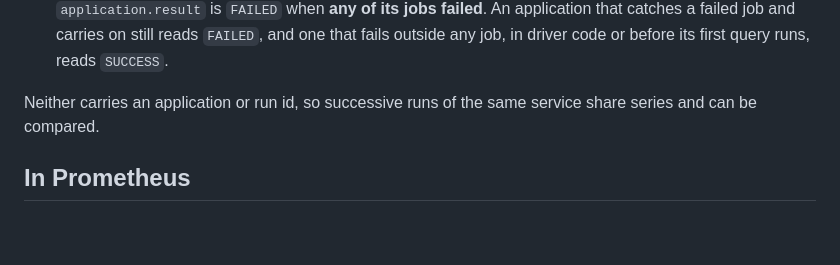
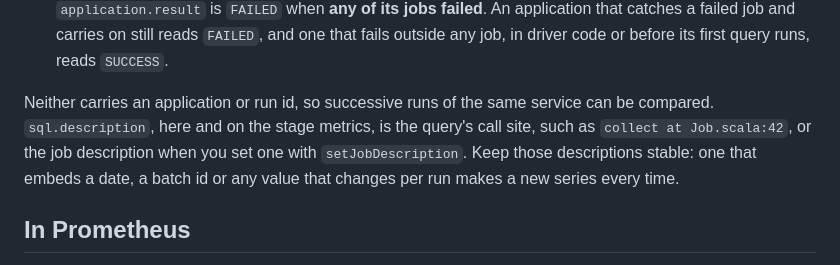
Before and after one commit to Neutrinic/flare, a Markdown page: docs/reference/metrics.md, the part around the change. GitHub-like rendering; blank space fills up the shorter version.

Commit message:
Keep job descriptions stable: they label the query metrics (#168)

```diff
--- a/docs/reference/metrics.md
+++ b/docs/reference/metrics.md
@@ -80,8 +80,11 @@ facts are on the spans, which alert rules cannot read.
   a failed job and carries on still reads `FAILED`, and one that fails outside any job, in driver
   code or before its first query runs, reads `SUCCESS`.
 
-Neither carries an application or run id, so successive runs of the same service share series and
-can be compared.
+Neither carries an application or run id, so successive runs of the same service can be compared.
+`sql.description`, here and on the stage metrics, is the query's call site, such as
+`collect at Job.scala:42`, or the job description when you set one with `setJobDescription`. Keep
+those descriptions stable: one that embeds a date, a batch id or any value that changes per run
+makes a new series every time.
 
 ## In Prometheus
 
```
